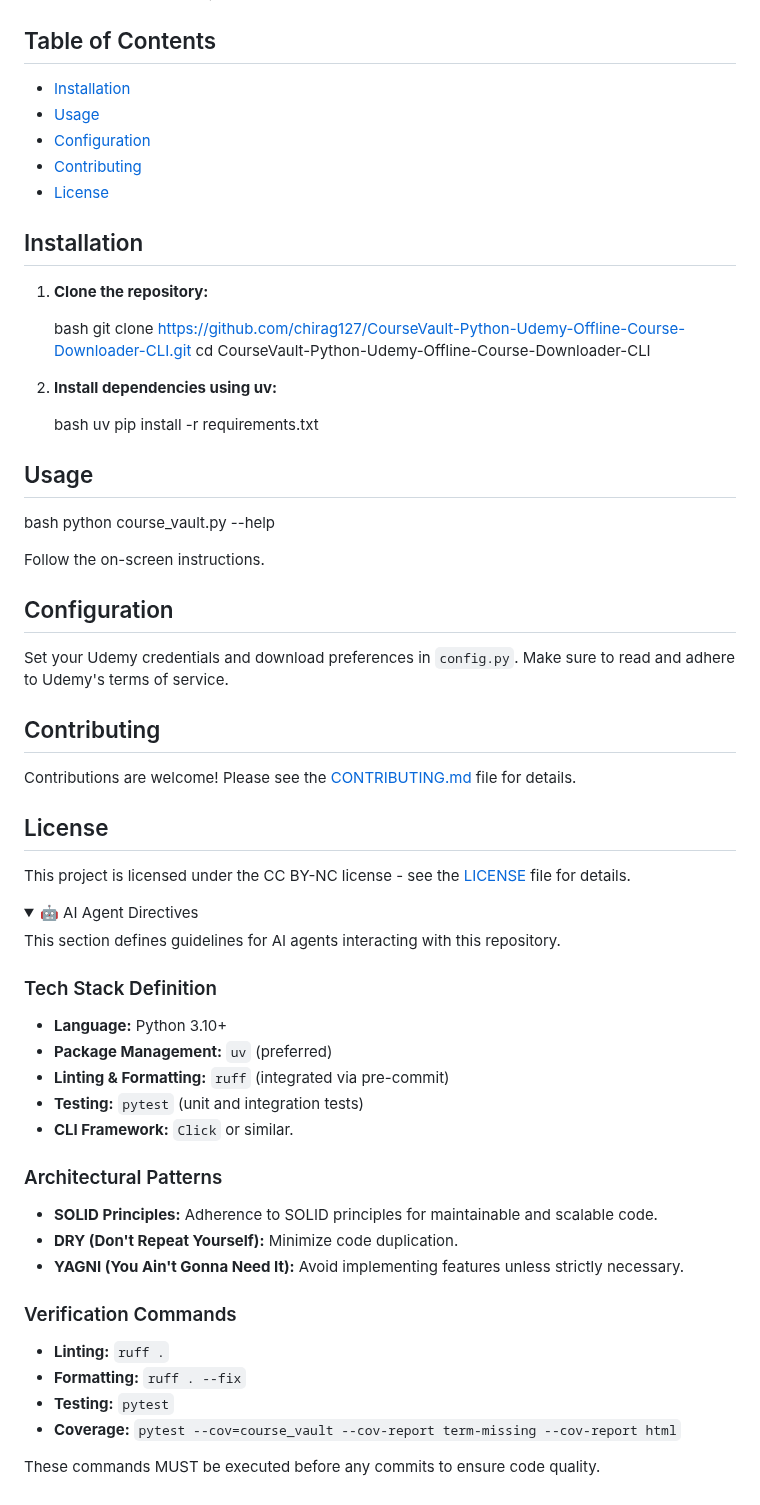
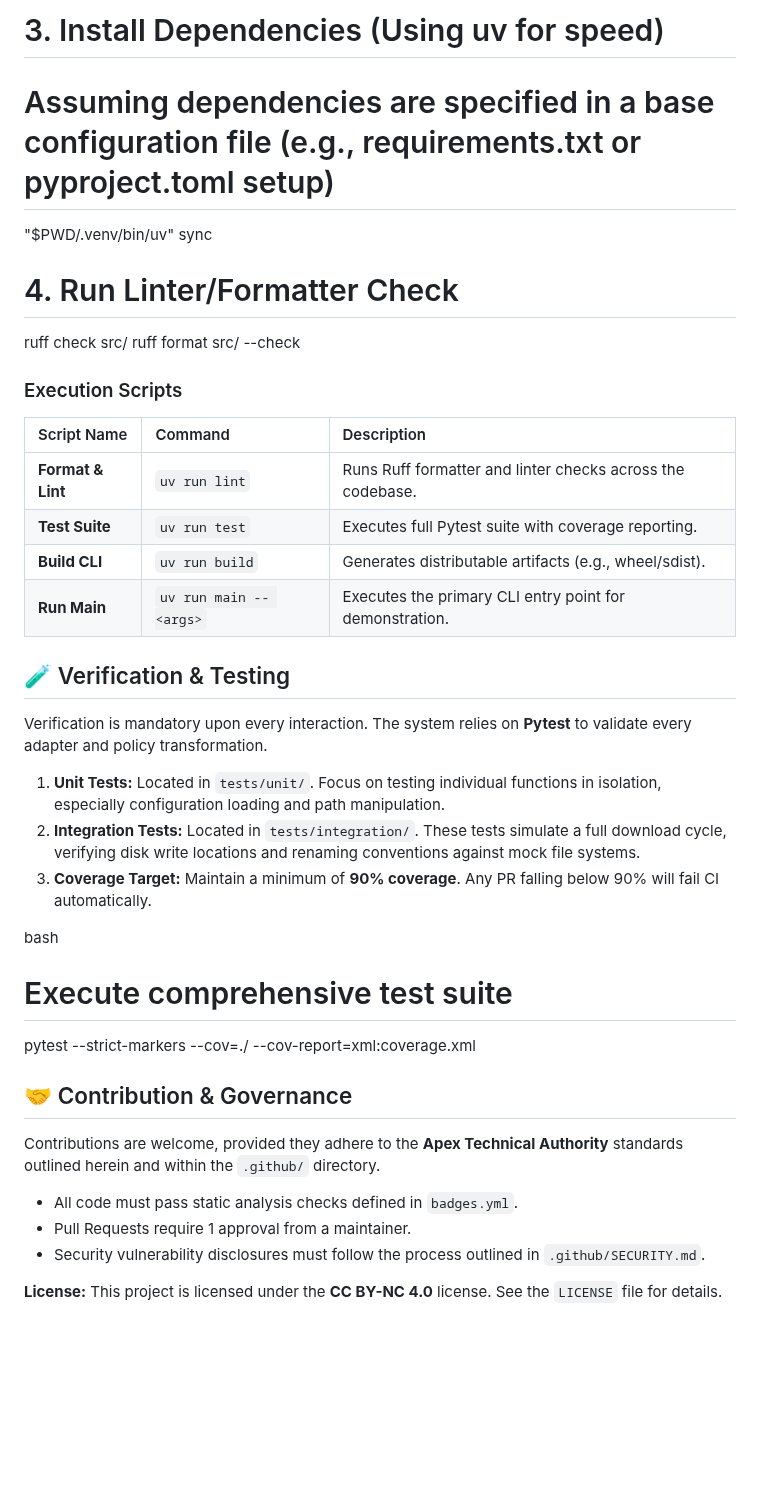
Before and after one commit to chirag127/video-download, a Markdown page: PROPOSED_README.md, the part around one of its changes. GitHub-like rendering; folded sections open; blank space fills up the shorter version.

Commit message:
docs: update PROPOSED_README.md via Apex Optimizer

```diff
--- a/PROPOSED_README.md
+++ b/PROPOSED_README.md
@@ -26,74 +125,40 @@ CourseVault
+# 3. Install Dependencies (Using uv for speed)
+# Assuming dependencies are specified in a base configuration file (e.g., requirements.txt or pyproject.toml setup)
+"$PWD/.venv/bin/uv" sync
+
+# 4. Run Linter/Formatter Check
+ruff check src/
+ruff format src/ --check
 
 
-## Table of Contents
+### Execution Scripts
 
-*   [Installation](#installation)
-*   [Usage](#usage)
-*   [Configuration](#configuration)
-*   [Contributing](#contributing)
-*   [License](#license)
+| Script Name | Command | Description |
+| :--- | :--- | :--- |
+| **Format & Lint** | `uv run lint` | Runs Ruff formatter and linter checks across the codebase. |
+| **Test Suite** | `uv run test` | Executes full Pytest suite with coverage reporting. |
+| **Build CLI** | `uv run build` | Generates distributable artifacts (e.g., wheel/sdist). |
+| **Run Main** | `uv run main -- <args>` | Executes the primary CLI entry point for demonstration. |
 
-## Installation
+## 🧪 Verification & Testing
 
-1.  **Clone the repository:**
+Verification is mandatory upon every interaction. The system relies on **Pytest** to validate every adapter and policy transformation.
 
-    bash
-    git clone https://github.com/chirag127/CourseVault-Python-Udemy-Offline-Course-Downloader-CLI.git
-    cd CourseVault-Python-Udemy-Offline-Course-Downloader-CLI
+1.  **Unit Tests:** Located in `tests/unit/`. Focus on testing individual functions in isolation, especially configuration loading and path manipulation.
+2.  **Integration Tests:** Located in `tests/integration/`. These tests simulate a full download cycle, verifying disk write locations and renaming conventions against mock file systems.
+3.  **Coverage Target:** Maintain a minimum of **90% coverage**. Any PR falling below 90% will fail CI automatically.
+
+bash
+# Execute comprehensive test suite
+pytest --strict-markers --cov=./ --cov-report=xml:coverage.xml
 
 
-2.  **Install dependencies using uv:**
+## 🤝 Contribution & Governance
 
-    bash
-    uv pip install -r requirements.txt
+Contributions are welcome, provided they adhere to the **Apex Technical Authority** standards outlined herein and within the `.github/` directory.
 
+*   All code must pass static analysis checks defined in `badges.yml`.
+*   Pull Requests require 1 approval from a maintainer.
+*   Security vulnerability disclosures must follow the process outlined in `.github/SECURITY.md`.
 
-## Usage
-
-bash
-python course_vault.py --help
-
-
-Follow the on-screen instructions.
-
-## Configuration
-
-Set your Udemy credentials and download preferences in `config.py`. Make sure to read and adhere to Udemy's terms of service.
-
-## Contributing
-
-Contributions are welcome! Please see the [CONTRIBUTING.md](.github/CONTRIBUTING.md) file for details.
-
-## License
-
-This project is licensed under the CC BY-NC license - see the [LICENSE](LICENSE) file for details.
-
-<details>
-<summary>🤖 AI Agent Directives</summary>
-
-This section defines guidelines for AI agents interacting with this repository.
-
-### Tech Stack Definition
-
-*   **Language:** Python 3.10+
-*   **Package Management:** `uv` (preferred)
-*   **Linting & Formatting:** `ruff` (integrated via pre-commit)
-*   **Testing:** `pytest` (unit and integration tests)
-*   **CLI Framework:** `Click` or similar.
-
-### Architectural Patterns
-
-*   **SOLID Principles:** Adherence to SOLID principles for maintainable and scalable code.
-*   **DRY (Don't Repeat Yourself):** Minimize code duplication.
-*   **YAGNI (You Ain't Gonna Need It):** Avoid implementing features unless strictly necessary.
-
-### Verification Commands
-
-*   **Linting:** `ruff .`
-*   **Formatting:** `ruff . --fix`
-*   **Testing:** `pytest`
-*   **Coverage:** `pytest --cov=course_vault --cov-report term-missing --cov-report html`
-
-These commands MUST be executed before any commits to ensure code quality.
-
-</details>
+**License:** This project is licensed under the **CC BY-NC 4.0** license. See the `LICENSE` file for details.
```
Also changed, not shown: other parts of PROPOSED_README.md (+118 -19 lines).
